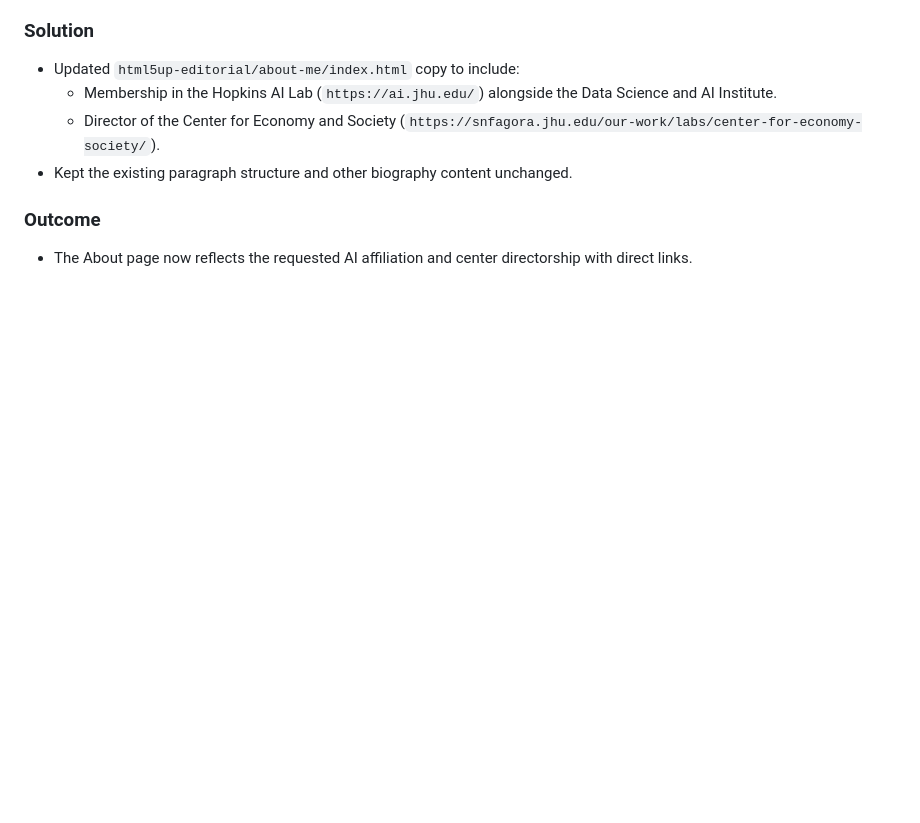
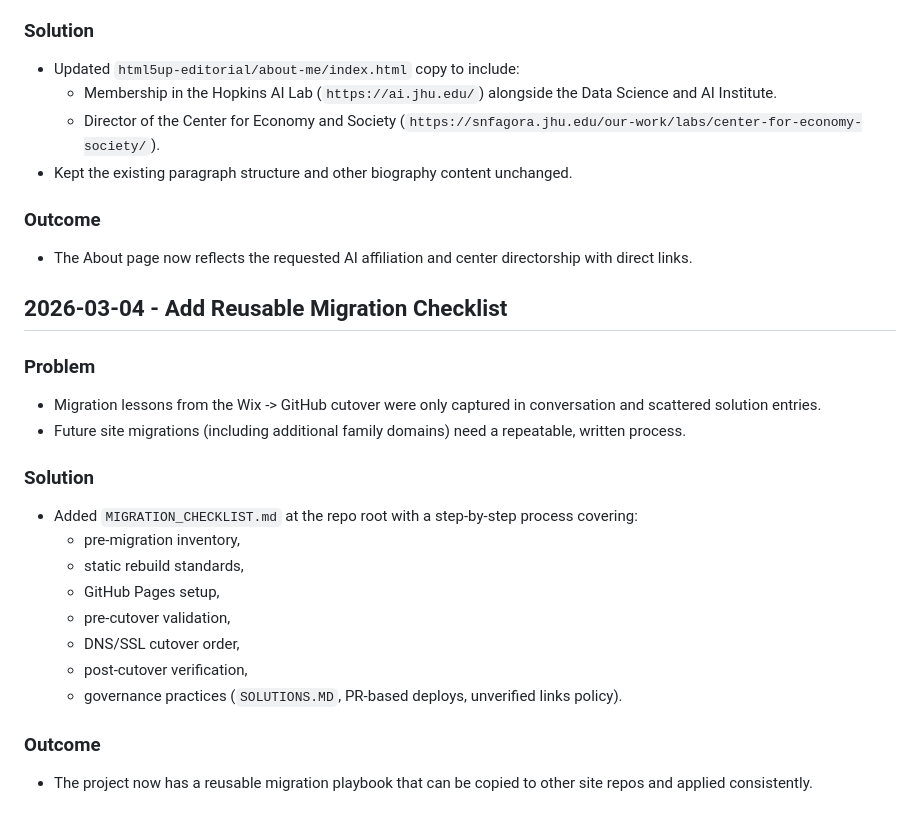
Before and after one commit to proflouishyman/website-refresh, a Markdown page: SOLUTIONS.MD, the part around the change. GitHub-like rendering; blank space fills up the shorter version.

Commit message:
Add reusable website migration checklist (#8)

```diff
--- a/SOLUTIONS.MD
+++ b/SOLUTIONS.MD
@@ -235,3 +235,22 @@
 
 ### Outcome
 - The About page now reflects the requested AI affiliation and center directorship with direct links.
+
+## 2026-03-04 - Add Reusable Migration Checklist
+
+### Problem
+- Migration lessons from the Wix -> GitHub cutover were only captured in conversation and scattered solution entries.
+- Future site migrations (including additional family domains) need a repeatable, written process.
+
+### Solution
+- Added `MIGRATION_CHECKLIST.md` at the repo root with a step-by-step process covering:
+  - pre-migration inventory,
+  - static rebuild standards,
+  - GitHub Pages setup,
+  - pre-cutover validation,
+  - DNS/SSL cutover order,
+  - post-cutover verification,
+  - governance practices (`SOLUTIONS.MD`, PR-based deploys, unverified links policy).
+
+### Outcome
+- The project now has a reusable migration playbook that can be copied to other site repos and applied consistently.
```
Also changed, not shown: MIGRATION_CHECKLIST.md (added, +49 -0 lines).
